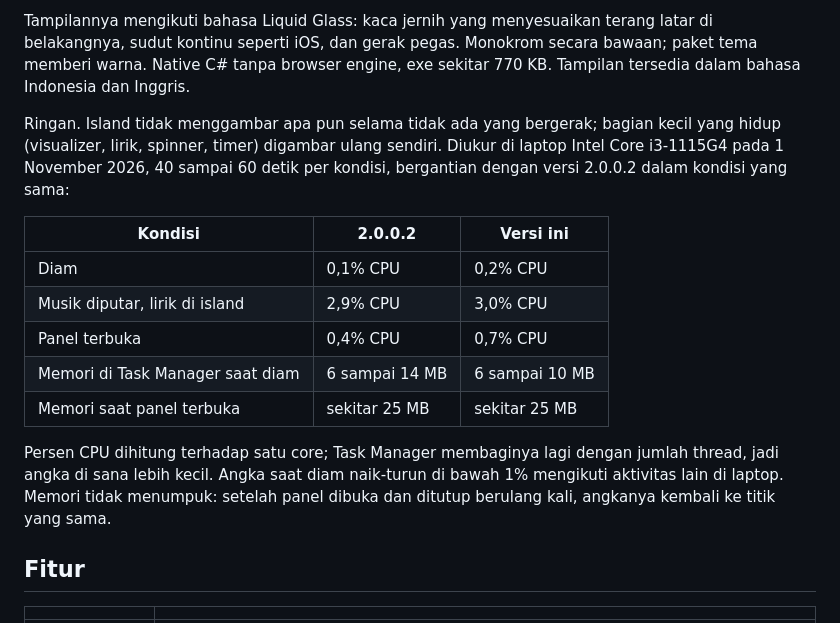
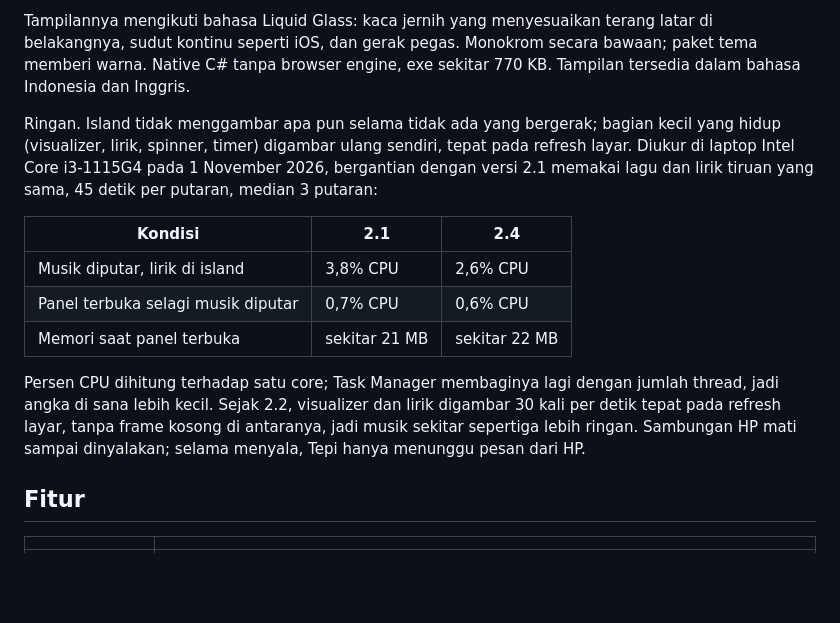
Before and after one commit to odlaver/tepi, a Markdown page: README.md, the part around the change. Drawn GitHub-style; blank space fills up the shorter version.

Commit message:
README: angka performa diukur ulang, dibanding 2.1

```diff
--- a/README.md
+++ b/README.md
@@ -4,17 +4,15 @@ Dynamic island untuk Windows. Tepi duduk di tepi atas layar dan membesar saat ad
 
 Tampilannya mengikuti bahasa Liquid Glass: kaca jernih yang menyesuaikan terang latar di belakangnya, sudut kontinu seperti iOS, dan gerak pegas. Monokrom secara bawaan; paket tema memberi warna. Native C# tanpa browser engine, exe sekitar 770 KB. Tampilan tersedia dalam bahasa Indonesia dan Inggris.
 
-Ringan. Island tidak menggambar apa pun selama tidak ada yang bergerak; bagian kecil yang hidup (visualizer, lirik, spinner, timer) digambar ulang sendiri. Diukur di laptop Intel Core i3-1115G4 pada 1 November 2026, 40 sampai 60 detik per kondisi, bergantian dengan versi 2.0.0.2 dalam kondisi yang sama:
+Ringan. Island tidak menggambar apa pun selama tidak ada yang bergerak; bagian kecil yang hidup (visualizer, lirik, spinner, timer) digambar ulang sendiri, tepat pada refresh layar. Diukur di laptop Intel Core i3-1115G4 pada 1 November 2026, bergantian dengan versi 2.1 memakai lagu dan lirik tiruan yang sama, 45 detik per putaran, median 3 putaran:
 
-| Kondisi | 2.0.0.2 | Versi ini |
+| Kondisi | 2.1 | 2.4 |
 |---|---|---|
-| Diam | 0,1% CPU | 0,2% CPU |
-| Musik diputar, lirik di island | 2,9% CPU | 3,0% CPU |
-| Panel terbuka | 0,4% CPU | 0,7% CPU |
-| Memori di Task Manager saat diam | 6 sampai 14 MB | 6 sampai 10 MB |
-| Memori saat panel terbuka | sekitar 25 MB | sekitar 25 MB |
+| Musik diputar, lirik di island | 3,8% CPU | 2,6% CPU |
+| Panel terbuka selagi musik diputar | 0,7% CPU | 0,6% CPU |
+| Memori saat panel terbuka | sekitar 21 MB | sekitar 22 MB |
 
-Persen CPU dihitung terhadap satu core; Task Manager membaginya lagi dengan jumlah thread, jadi angka di sana lebih kecil. Angka saat diam naik-turun di bawah 1% mengikuti aktivitas lain di laptop. Memori tidak menumpuk: setelah panel dibuka dan ditutup berulang kali, angkanya kembali ke titik yang sama.
+Persen CPU dihitung terhadap satu core; Task Manager membaginya lagi dengan jumlah thread, jadi angka di sana lebih kecil. Sejak 2.2, visualizer dan lirik digambar 30 kali per detik tepat pada refresh layar, tanpa frame kosong di antaranya, jadi musik sekitar sepertiga lebih ringan. Sambungan HP mati sampai dinyalakan; selama menyala, Tepi hanya menunggu pesan dari HP.
 
 ## Fitur
 
```
